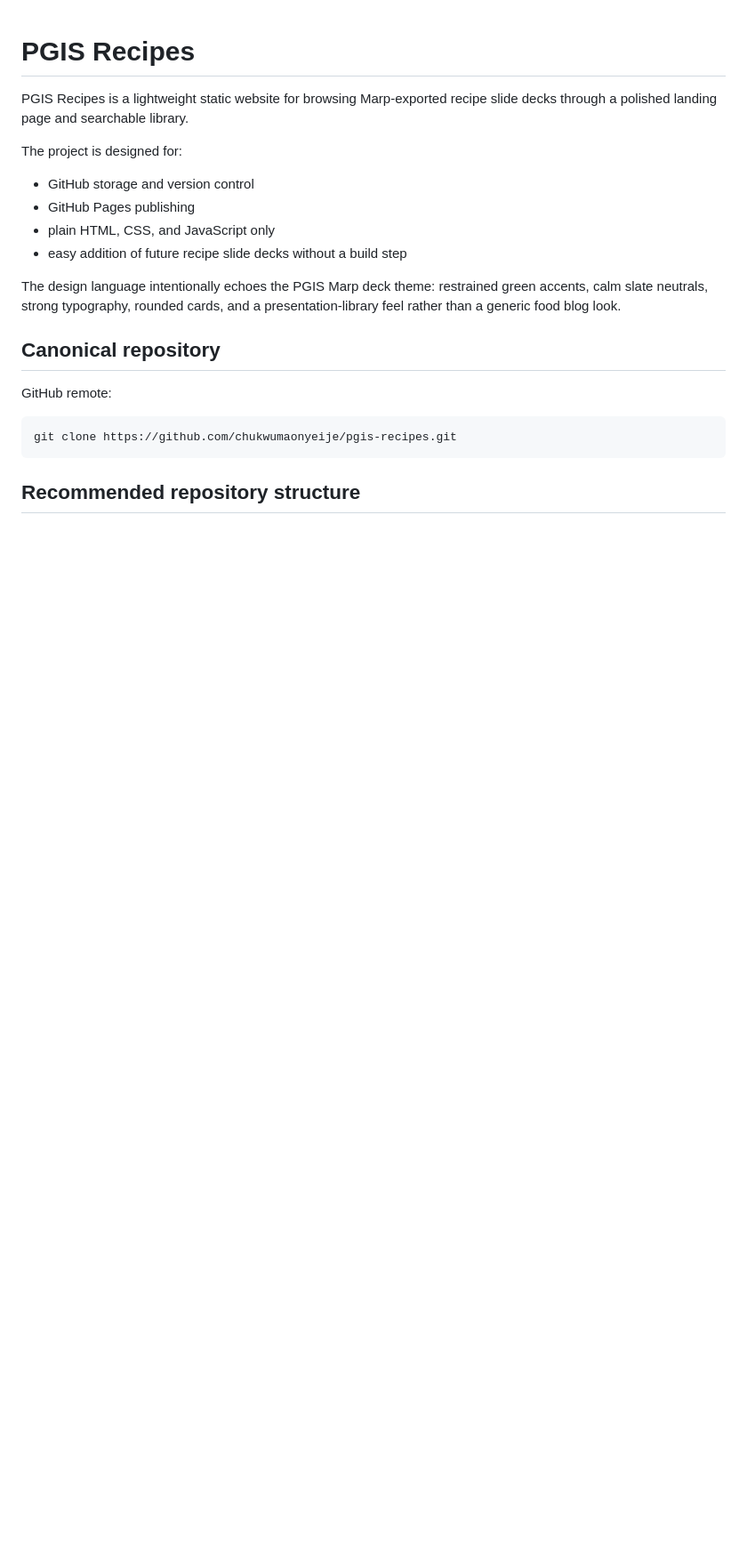
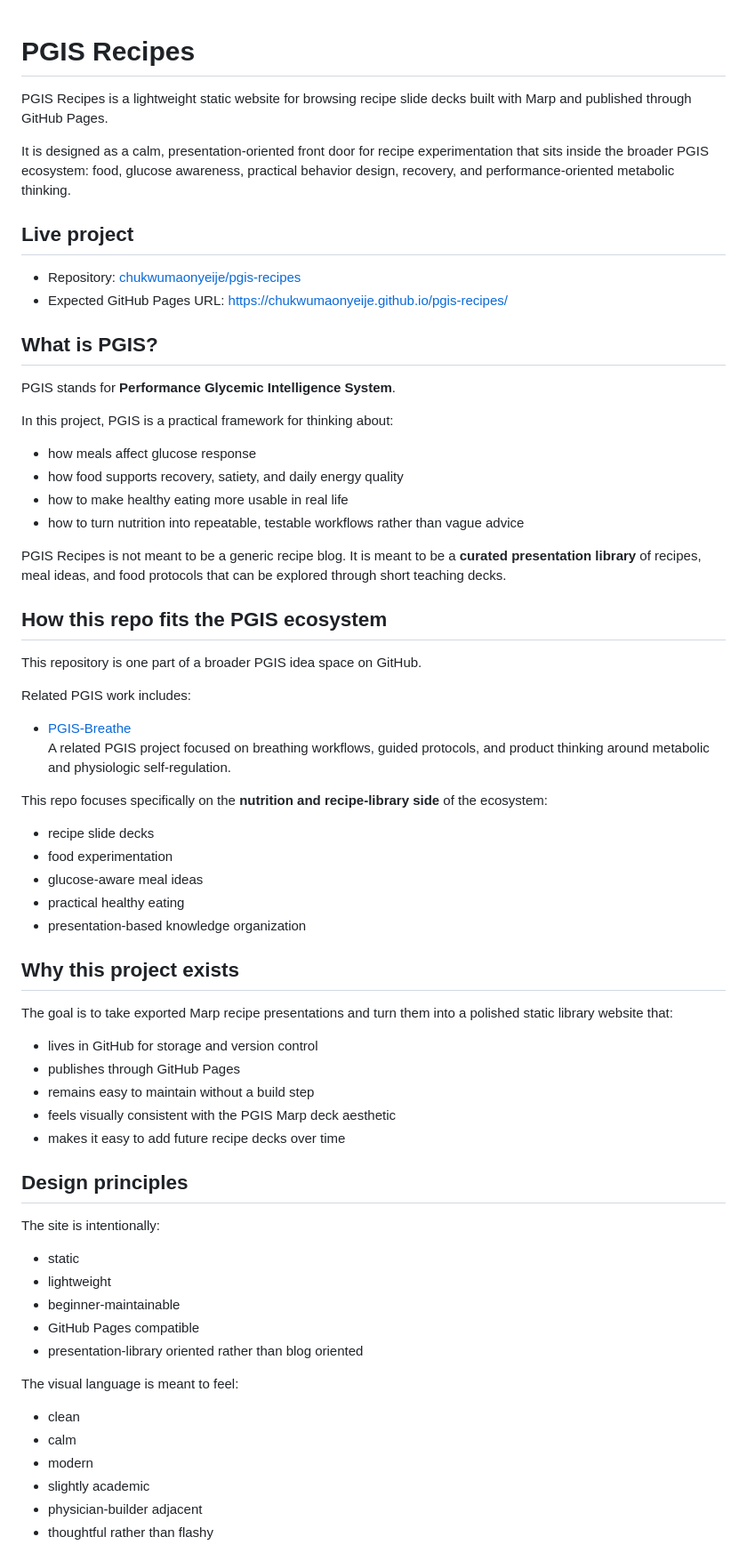
Before and after one commit to chukwumaonyeije/pgis-recipes, a Markdown page: README.md, the part around one of its changes. Shown at 89% size. GitHub-like rendering; blank space fills up the shorter version.

````diff
--- a/README.md
+++ b/README.md
@@ -1,22 +1,70 @@
 # PGIS Recipes
 
-PGIS Recipes is a lightweight static website for browsing Marp-exported recipe slide decks through a polished landing page and searchable library.
+PGIS Recipes is a lightweight static website for browsing recipe slide decks built with Marp and published through GitHub Pages.
 
-The project is designed for:
+It is designed as a calm, presentation-oriented front door for recipe experimentation that sits inside the broader PGIS ecosystem: food, glucose awareness, practical behavior design, recovery, and performance-oriented metabolic thinking.
 
-- GitHub storage and version control
-- GitHub Pages publishing
-- plain HTML, CSS, and JavaScript only
-- easy addition of future recipe slide decks without a build step
+## Live project
 
-The design language intentionally echoes the PGIS Marp deck theme: restrained green accents, calm slate neutrals, strong typography, rounded cards, and a presentation-library feel rather than a generic food blog look.
+- Repository: [chukwumaonyeije/pgis-recipes](https://github.com/chukwumaonyeije/pgis-recipes)
+- Expected GitHub Pages URL: [https://chukwumaonyeije.github.io/pgis-recipes/](https://chukwumaonyeije.github.io/pgis-recipes/)
 
-## Canonical repository
+## What is PGIS?
 
-GitHub remote:
+PGIS stands for **Performance Glycemic Intelligence System**.
 
-```bash
-git clone https://github.com/chukwumaonyeije/pgis-recipes.git
-```
+In this project, PGIS is a practical framework for thinking about:
 
-## Recommended repository structure
+- how meals affect glucose response
+- how food supports recovery, satiety, and daily energy quality
+- how to make healthy eating more usable in real life
+- how to turn nutrition into repeatable, testable workflows rather than vague advice
+
+PGIS Recipes is not meant to be a generic recipe blog. It is meant to be a **curated presentation library** of recipes, meal ideas, and food protocols that can be explored through short teaching decks.
+
+## How this repo fits the PGIS ecosystem
+
+This repository is one part of a broader PGIS idea space on GitHub.
+
+Related PGIS work includes:
+
+- [PGIS-Breathe](https://github.com/chukwumaonyeije/PGIS-Breathe)
+  A related PGIS project focused on breathing workflows, guided protocols, and product thinking around metabolic and physiologic self-regulation.
+
+This repo focuses specifically on the **nutrition and recipe-library side** of the ecosystem:
+
+- recipe slide decks
+- food experimentation
+- glucose-aware meal ideas
+- practical healthy eating
+- presentation-based knowledge organization
+
+## Why this project exists
+
+The goal is to take exported Marp recipe presentations and turn them into a polished static library website that:
+
+- lives in GitHub for storage and version control
+- publishes through GitHub Pages
+- remains easy to maintain without a build step
+- feels visually consistent with the PGIS Marp deck aesthetic
+- makes it easy to add future recipe decks over time
+
+## Design principles
+
+The site is intentionally:
+
+- static
+- lightweight
+- beginner-maintainable
+- GitHub Pages compatible
+- presentation-library oriented rather than blog oriented
+
+The visual language is meant to feel:
+
+- clean
+- calm
+- modern
+- slightly academic
+- physician-builder adjacent
+- thoughtful rather than flashy
+
````
Also changed, not shown: other parts of README.md (+91 -86 lines).
